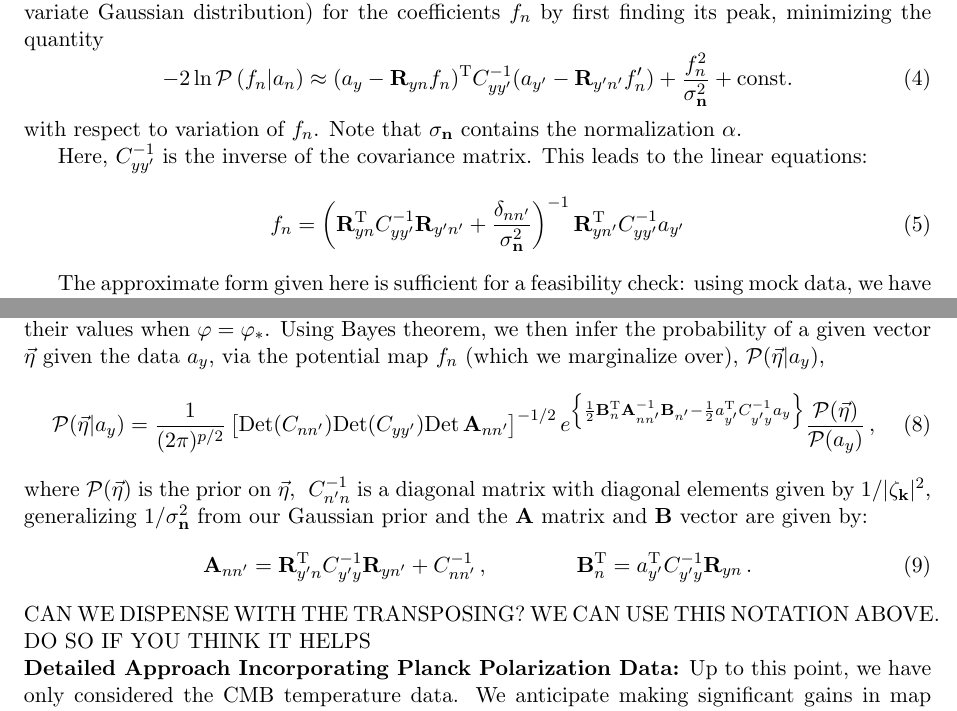
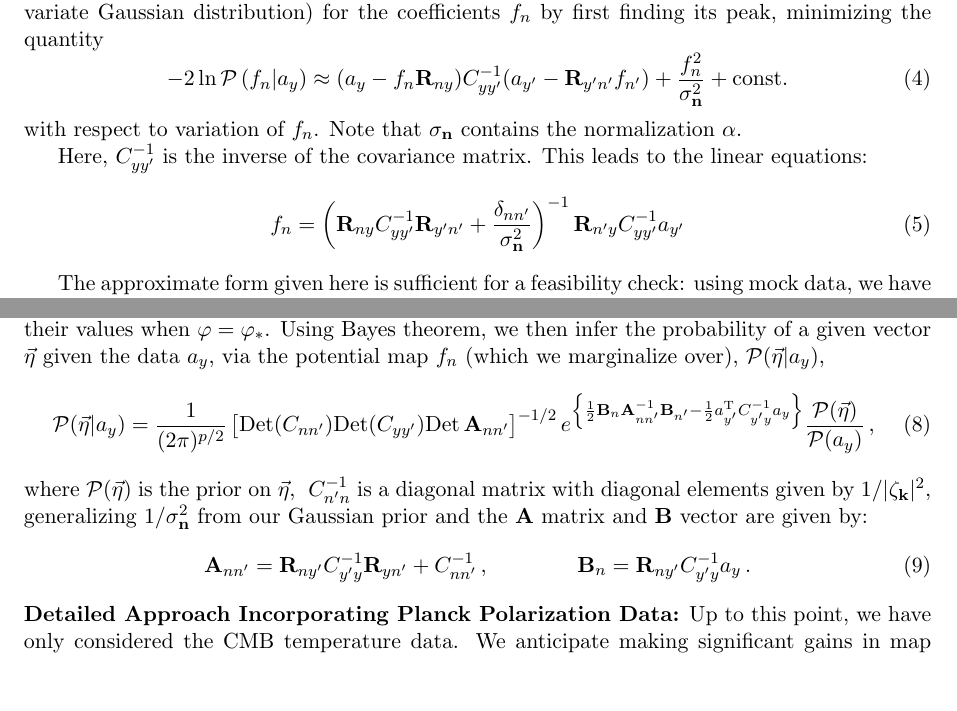
Before and after one commit to LaurencePeanuts/Music, a LaTeX document (doc/proposals/2015NSF/prodes.tex): two parts of pages 5 and 7 of 23, joined at a grey line, cut so that both start at the same text, the shorter picture padded with empty space. Compiled offline with pdfLaTeX; a missing bibliography style is replaced by a similar one.

Commit message:
removed transposes eqn 4-5 and 8-9

```diff
--- a/doc/proposals/2015NSF/prodes.tex
+++ b/doc/proposals/2015NSF/prodes.tex
@@ -113,14 +114,14 @@ The simple question that motivated this investigation, and which did not seem to
 
 We approximately characterize the posterior PDF (which under our assumptions is a multi-variate Gaussian distribution) for the coefficients $f_n$ by first finding its peak, minimizing the quantity
 \begin{equation}
--2\ln{\cal P}\left(f_n|a_n\right) \approx (a_y- \mathbf{R}_{yn}f_n)^{\mathrm{T}}C_{yy'}^{-1}(a_{y'}-\mathbf{R}_{y'n'}f_n')+\frac{f_n^2}{\sigma_{{\bf n}}^2} + \mathrm{const.}
+-2\ln{\cal P}\left(f_n|a_y\right) \approx (a_y- f_n\mathbf{R}_{ny})C_{yy'}^{-1}(a_{y'}-\mathbf{R}_{y'n'}f_{n'})+\frac{f_n^2}{\sigma_{{\bf n}}^2} + \mathrm{const.}
 \end{equation}
 with respect to variation of $f_n$. Note that $\sigma_{\bf n}$ contains the normalization $\alpha$.
 
 Here, $C_{yy'}^{-1}$ is the inverse
 of the covariance matrix. This leads to the linear equations:
 \begin{equation}
-f_n=\left(\mathbf{R}_{yn}^{\mathrm{T}}C_{yy'}^{-1}\mathbf{R}_{y'n'}+\frac{\delta_{nn'}}{\sigma_{\bf n}^2}\right)^{-1}\mathbf{R}^{\mathrm{T}}_{yn'}C_{yy'}^{-1}a_{y'}
+f_n=\left(\mathbf{R}_{ny}C_{yy'}^{-1}\mathbf{R}_{y'n'}+\frac{\delta_{nn'}}{\sigma_{\bf n}^2}\right)^{-1}\mathbf{R}_{n'y}C_{yy'}^{-1}a_{y'}
 \end{equation}
 
 %In Section~\ref{} below, we give a more rigorously-derived expression for the posterior PDF ${\cal P}$.
@@ -182,16 +183,15 @@ One on the main uncertainties pertaining to inflation remains the shape of the p
 \ee
 which defines uniquely a shape for the potential around $\varphi_*$. Here, the star quantities refer to their values when $\varphi=\varphi_*$. Using Bayes theorem, we then infer the probability of a given vector $\vec{\eta}$ given the data $a_y$, via the potential map $f_n$ (which we marginalize over), $\mathcal{P}(\vec{\eta}| a_{y})$,
 \be
-\mathcal{P}(\vec{\eta}| a_{y})=\frac{1}{(2\pi)^{p/2}} \left[\mathrm{Det}(C_{nn'})\mathrm{Det}(C_{yy'})\mathrm{Det}\,\mathbf{A}_{nn'}\right]^{-1/2}e^{\left\{\frac{1}{2}\mathbf{B}_{n}^{\mathrm{T}}\mathbf{A}_{nn'}^{-1}\mathbf{B}_{n'}-\frac{1}{2}a^{\mathrm{T}}_{y'}C_{y'y}^{-1}a_{y} \right\}}\frac{\mathcal{P}(\vec{\eta})}{\mathcal{P}(a_{y})}\, ,
+\mathcal{P}(\vec{\eta}| a_{y})=\frac{1}{(2\pi)^{p/2}} \left[\mathrm{Det}(C_{nn'})\mathrm{Det}(C_{yy'})\mathrm{Det}\,\mathbf{A}_{nn'}\right]^{-1/2}e^{\left\{\frac{1}{2}\mathbf{B}_{n}\mathbf{A}_{nn'}^{-1}\mathbf{B}_{n'}-\frac{1}{2}a^{\mathrm{T}}_{y'}C_{y'y}^{-1}a_{y} \right\}}\frac{\mathcal{P}(\vec{\eta})}{\mathcal{P}(a_{y})}\, ,
 \ee
 where $\mathcal{P}(\vec{\eta})$ is the prior on $\vec{\eta}$, ~$C_{n'n}^{-1}$ is a diagonal matrix with diagonal elements given by $1/|\zeta_{{\bf k}}|^2$, generalizing $1/{\sigma_{\bf n}^2}$ from our Gaussian prior
 %\footnote{$C_{n'n}^{-1}$ therefore corresponds to the covariance matrix of the Gaussian prior for fixed $\vec{\eta}$ values}
 and the $\mathbf{A}$ matrix and $\mathbf{B}$ vector are given by:
 \be
-	\mathbf{A}_{nn'}=\mathbf{R}_{y'n}^{\mathrm{T}}C^{-1}_{y'y} \mathbf{R}_{yn'}+C_{nn'}^{-1}\, ,\qquad \qquad
-	 \mathbf{B}_{n}^{\mathrm{T}}=a_{y'}^{\mathrm{T}}C_{y'y}^{-1}\mathbf{R}_{yn}\, .
+	\mathbf{A}_{nn'}=\mathbf{R}_{ny'}C^{-1}_{y'y} \mathbf{R}_{yn'}+C_{nn'}^{-1}\, ,\qquad \qquad
+	 \mathbf{B}_{n}=  \mathbf{R}_{ny'} C_{y'y}^{-1}  a_{y}\, .
 \ee
-CAN WE DISPENSE WITH THE TRANSPOSING? WE CAN USE THIS NOTATION ABOVE. DO SO IF YOU THINK IT HELPS
 
 \ni{\bf Detailed Approach Incorporating Planck Polarization Data:}
 Up to this point, we have only considered the CMB temperature data. We anticipate making significant gains in map fidelity when we incorporate the Planck polarization data as well after it is made public. While these will be more sensitive to systematic effects (such as galactic dust and synchrotron emission), the additional signal to noise alone should allow us to make maps of higher spatial resolution. The prediction of E and B mode CMB polarization at low $\ell$ from a 3D model potential is more involved compared to the temperature field. Initial simple Monte Carlo ray tracing experiments suggest that this may be an instructive way to capture the dependence of the polarized radiation field on the underlying potential -- a challenge will be to capture this in a form that preserves our ability to use only the fast linear inversions described above.
```
Also changed, not shown: doc/proposals/2015NSF/prodes.tex (1 more changed lines), 1 other file.
